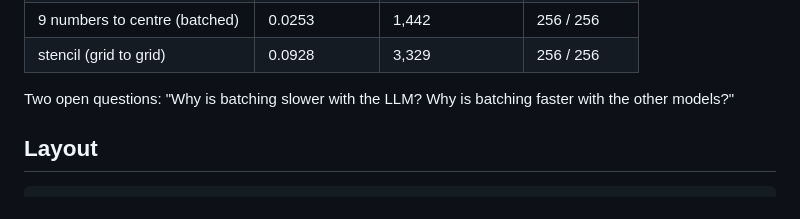
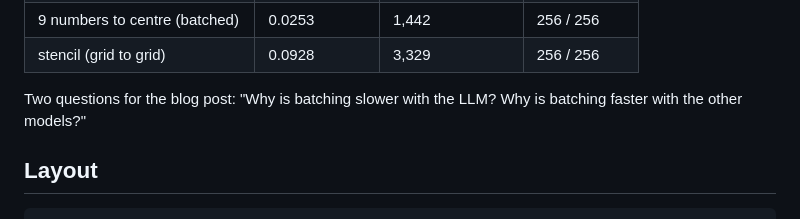
Before and after one commit to idle-intelligence/llm-life, a Markdown page: README.md, the part around the change. GitHub-like rendering.

Commit message:
README: questions for the blog post

```diff
--- a/README.md
+++ b/README.md
@@ -84,7 +84,7 @@ Measured in a browser tab at 16x16 on an M2.
 | 9 numbers to centre (batched) | 0.0253 | 1,442 | 256 / 256 |
 | stencil (grid to grid) | 0.0928 | 3,329 | 256 / 256 |
 
-Two open questions: "Why is batching slower with the LLM? Why is batching
+Two questions for the blog post: "Why is batching slower with the LLM? Why is batching
 faster with the other models?"
 
 ## Layout
```
